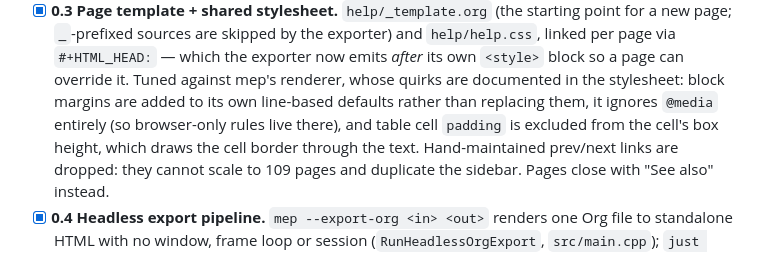
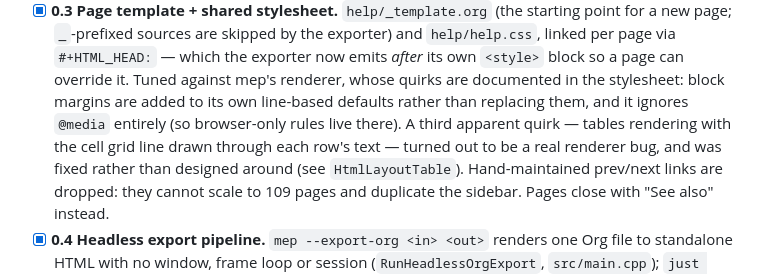
Before and after one commit to jordanschupbach/mep, a Markdown page: plans/HELP_DOCS_PLAN.md, the part around the change. Drawn GitHub-style.

Commit message:
Note in the help plan that the table artifact was a renderer bug
The 0.3 entry described tables rendering with a line through each row as
a quirk of mep's renderer to design the stylesheet around. It was a real
bug in HtmlLayoutTable's row sizing and is now fixed, so the stylesheet
no longer works around it.

Co-Authored-By: Claude Opus 5 (1M context) <noreply@anthropic.com>

```diff
--- a/plans/HELP_DOCS_PLAN.md
+++ b/plans/HELP_DOCS_PLAN.md
@@ -46,9 +46,11 @@ These block the page work, or make it much worse if skipped. Do them first.
   the exporter now emits *after* its own `<style>` block so a page can
   override it. Tuned against mep's renderer, whose quirks are documented in
   the stylesheet: block margins are added to its own line-based defaults
-  rather than replacing them, it ignores `@media` entirely (so browser-only
-  rules live there), and table cell `padding` is excluded from the cell's
-  box height, which draws the cell border through the text.
+  rather than replacing them, and it ignores `@media` entirely (so
+  browser-only rules live there). A third apparent quirk — tables rendering
+  with the cell grid line drawn through each row's text — turned out to be a
+  real renderer bug, and was fixed rather than designed around (see
+  `HtmlLayoutTable`).
   Hand-maintained prev/next links are dropped: they cannot scale to 109
   pages and duplicate the sidebar. Pages close with "See also" instead.
 - [x] **0.4 Headless export pipeline.** `mep --export-org <in> <out>` renders
```
